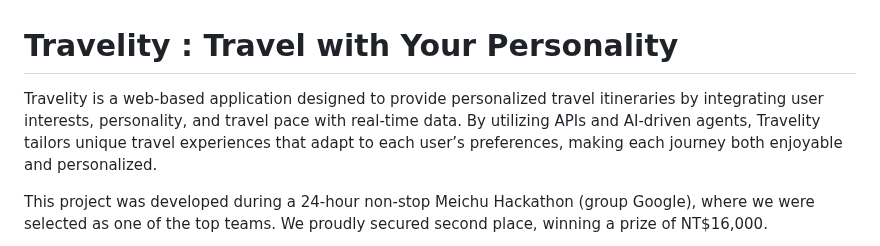
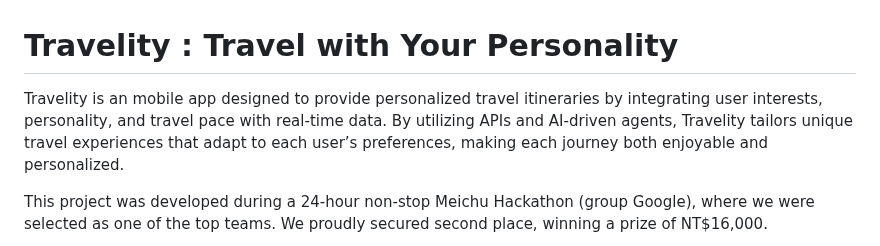
Before and after one commit to vaclisinc/Travelity, a Markdown page: README.md, the part around the change. GitHub-like rendering.

Commit message:
fix: update README.md

```diff
--- a/README.md
+++ b/README.md
@@ -1,6 +1,6 @@
 # Travelity : Travel with Your Personality
 
-Travelity is a web-based application designed to provide personalized travel itineraries by integrating user interests, personality, and travel pace with real-time data. By utilizing APIs and AI-driven agents, Travelity tailors unique travel experiences that adapt to each user’s preferences, making each journey both enjoyable and personalized.
+Travelity is an mobile app designed to provide personalized travel itineraries by integrating user interests, personality, and travel pace with real-time data. By utilizing APIs and AI-driven agents, Travelity tailors unique travel experiences that adapt to each user’s preferences, making each journey both enjoyable and personalized.
 
 This project was developed during a 24-hour non-stop Meichu Hackathon (group Google), where we were selected as one of the top teams. We proudly secured second place, winning a prize of NT$16,000.
 
```
